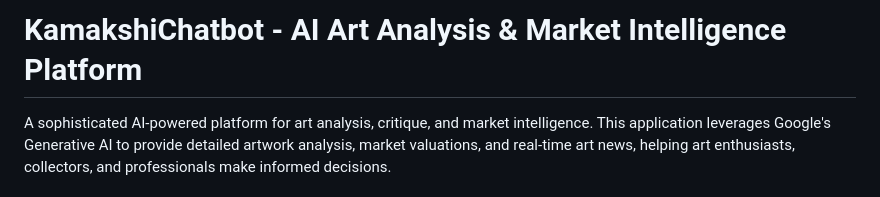
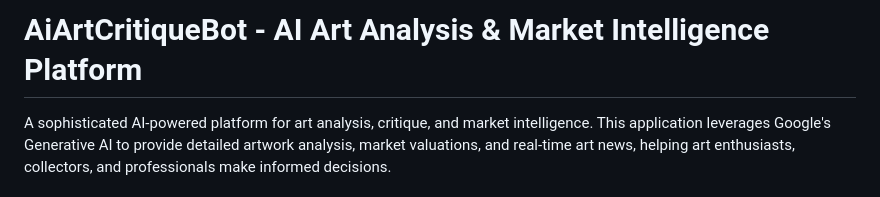
Before and after one commit to Kamakshi0101/finalai2, a Markdown page: README.md, the part around the change. Drawn GitHub-style.

```diff
--- a/README.md
+++ b/README.md
@@ -1,4 +1,4 @@
-# KamakshiChatbot - AI Art Analysis & Market Intelligence Platform
+# AiArtCritiqueBot - AI Art Analysis & Market Intelligence Platform
 
 A sophisticated AI-powered platform for art analysis, critique, and market intelligence. This application leverages Google's Generative AI to provide detailed artwork analysis, market valuations, and real-time art news, helping art enthusiasts, collectors, and professionals make informed decisions.
 
```
